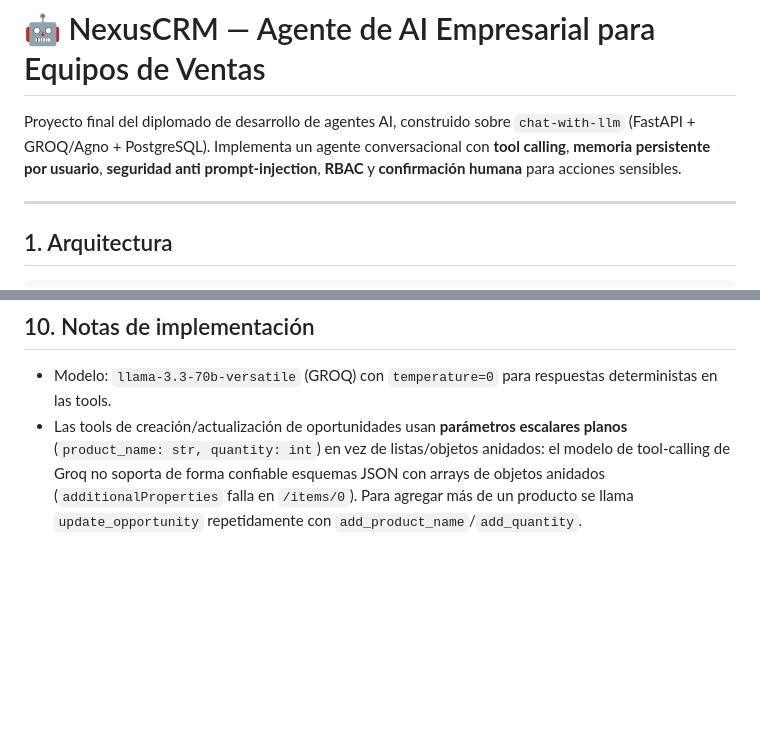
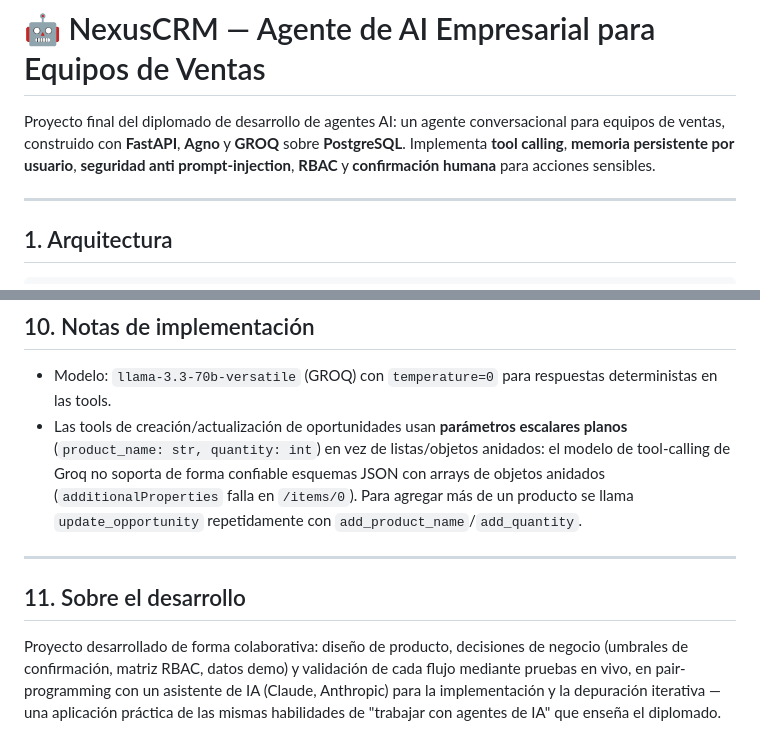
Before and after one commit to rxssdlm/chat-with-llm-neon, a Markdown page: README.md, 2 parts joined by grey strips. Drawn GitHub-style; blank space fills up the shorter version.

Commit message:
Soften README framing and credit collaborative development
Describe the stack directly instead of framing it as "built on top of
chat-with-llm", and add a short section crediting the AI-assisted
pair-programming workflow used to build it.

```diff
--- a/README.md
+++ b/README.md
@@ -1,8 +1,8 @@
 # 🤖 NexusCRM — Agente de AI Empresarial para Equipos de Ventas
 
-Proyecto final del diplomado de desarrollo de agentes AI, construido sobre
-`chat-with-llm` (FastAPI + GROQ/Agno + PostgreSQL). Implementa un agente
-conversacional con **tool calling**, **memoria persistente por usuario**,
+Proyecto final del diplomado de desarrollo de agentes AI: un agente conversacional
+para equipos de ventas, construido con **FastAPI**, **Agno** y **GROQ** sobre
+**PostgreSQL**. Implementa **tool calling**, **memoria persistente por usuario**,
 **seguridad anti prompt-injection**, **RBAC** y **confirmación humana** para
 acciones sensibles.
 
@@ -434,3 +434,14 @@ pedir "desde el 1 de junio" y el agente pasa `since="2026-06-01"`.
   con arrays de objetos anidados (`additionalProperties` falla en `/items/0`).
   Para agregar más de un producto se llama `update_opportunity` repetidamente con
   `add_product_name`/`add_quantity`.
+
+---
+
+## 11. Sobre el desarrollo
+
+Proyecto desarrollado de forma colaborativa: diseño de producto, decisiones de
+negocio (umbrales de confirmación, matriz RBAC, datos demo) y validación de cada
+flujo mediante pruebas en vivo, en pair-programming con un asistente de IA
+(Claude, Anthropic) para la implementación y la depuración iterativa — una
+aplicación práctica de las mismas habilidades de "trabajar con agentes de IA"
+que enseña el diplomado.
```
